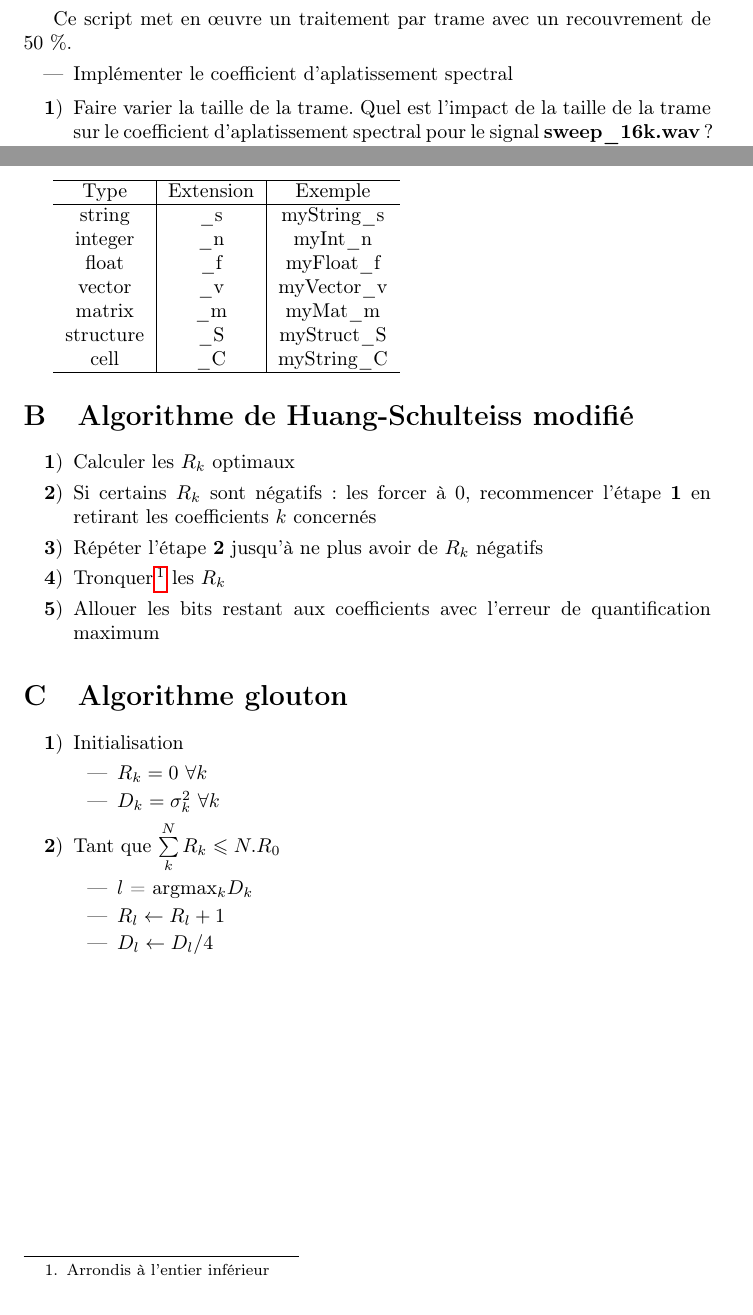
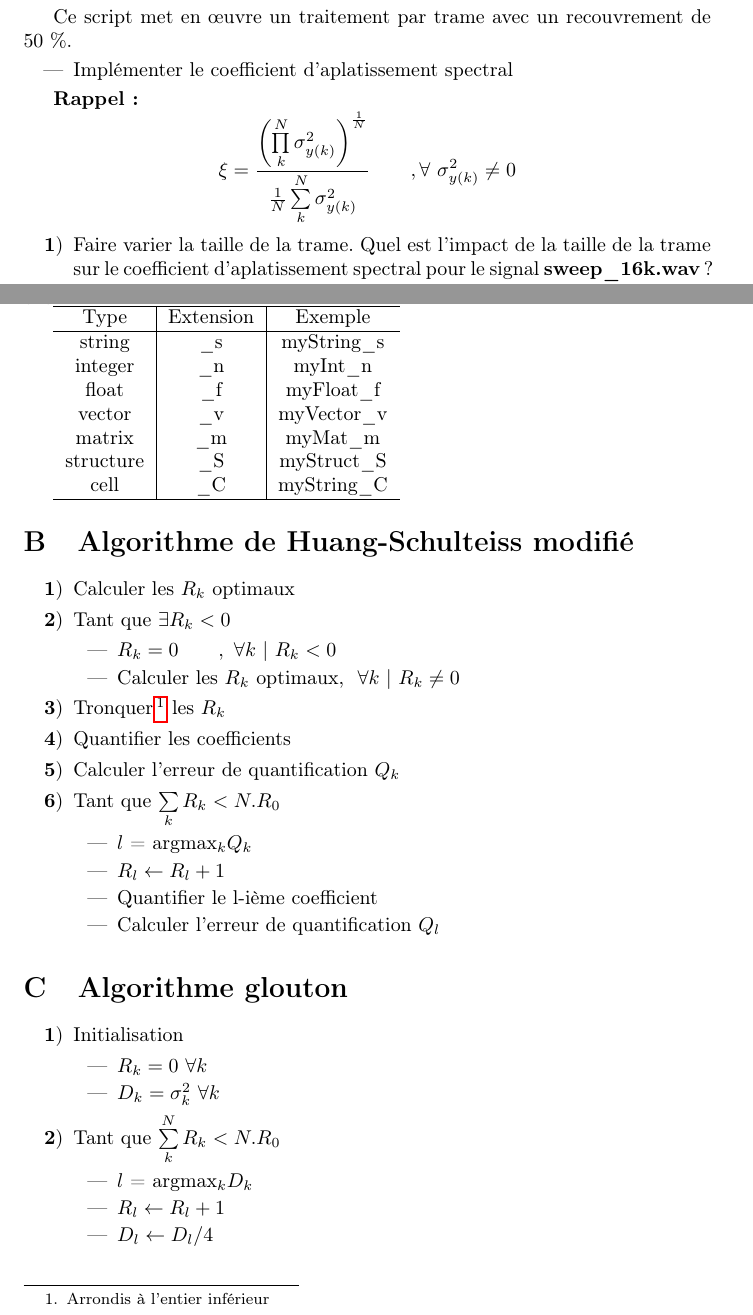
Before and after one commit to a-llave/SERI-BE-transform_coding, a LaTeX document (docs/sujet/sujet.tex): two parts of pages 2 and 4 of 4, joined at a grey line, cut so that both start at the same text. Compiled offline with pdfLaTeX.

Commit message:
sujet spectral coeff et algo HSM refait
- add spectral coeff def
- algo HSM description refait mieux

```diff
--- a/docs/sujet/sujet.tex
+++ b/docs/sujet/sujet.tex
@@ -92,6 +92,12 @@ Ce script met en \oe uvre un traitement par trame avec un recouvrement de 50 \%.
 	\item Implémenter le coefficient d'aplatissement spectral
 \end{itemize}
 
+\textbf{Rappel :}
+		$$
+		\xi = \frac{\left(\prod\limits_k^N \sigma_{y(k)}^2\right)^\frac{1}{N}}{\frac{1}{N} \sum\limits_k^N \sigma_{y(k)}^2}
+		\qquad , \forall \ \sigma_{y(k)}^2 \neq 0
+		$$
+
 \begin{enumerate}[label=\textbf{\arabic*})]
 	\item Faire varier la taille de la trame. Quel est l'impact de la taille de la trame sur le coefficient d'aplatissement spectral pour le signal \textbf{sweep\_16k.wav}? Pourquoi ?
 	\begin{itemize}
@@ -181,10 +188,22 @@ cell & \_C & myString\_C \\
 \label{hsm_algo}
 \begin{enumerate}[label=\textbf{\arabic*})]
 	\item Calculer les $R_k$ optimaux
-	\item Si certains $R_k$ sont négatifs : les forcer à 0, recommencer l'étape \textbf{1} en retirant les coefficients $k$ concernés
-	\item Répéter l'étape \textbf{2} jusqu'à ne plus avoir de $R_k$ négatifs
+	\item Tant que $\exists R_k < 0$
+	\begin{itemize}
+		\item $R_k = 0 \qquad , \ \forall k \ | \ R_k < 0$
+		\item Calculer les $R_k$ optimaux, $\ \forall k \ | \ R_k \neq 0$
+	\end{itemize}
 	\item Tronquer\footnote{Arrondis à l'entier inférieur} les $R_k$
-	\item Allouer les bits restant aux coefficients avec l'erreur de quantification maximum
+	\item Quantifier les coefficients
+	\item Calculer l'erreur de quantification $Q_k$
+	\item Tant que $\sum\limits_k R_k < N.R_0$
+	\begin{itemize}
+		\item $l$ = argmax$_k Q_k$
+		\item $ R_l \leftarrow R_l + 1$
+		\item Quantifier le l-ième coefficient
+		\item Calculer l'erreur de quantification $Q_l$
+	\end{itemize}
+
 \end{enumerate}
 
 \section{Algorithme glouton}
@@ -195,7 +214,7 @@ cell & \_C & myString\_C \\
 		\item $R_k = 0$ $\forall k$
 		\item $D_k = \sigma_k^2$ $\forall k$
 	\end{itemize}
-	\item Tant que $\sum\limits_k^N R_k \leqslant N.R_0$
+	\item Tant que $\sum\limits_k^N R_k < N.R_0$
 	\begin{itemize}
 		\item $l$ = argmax$_k D_k$
 		\item $R_l \leftarrow R_l + 1$
```
Also changed, not shown: docs/sujet/sujet.pdf, docs/sujet/sujet.tex (3 more changed lines), 2 other files.
